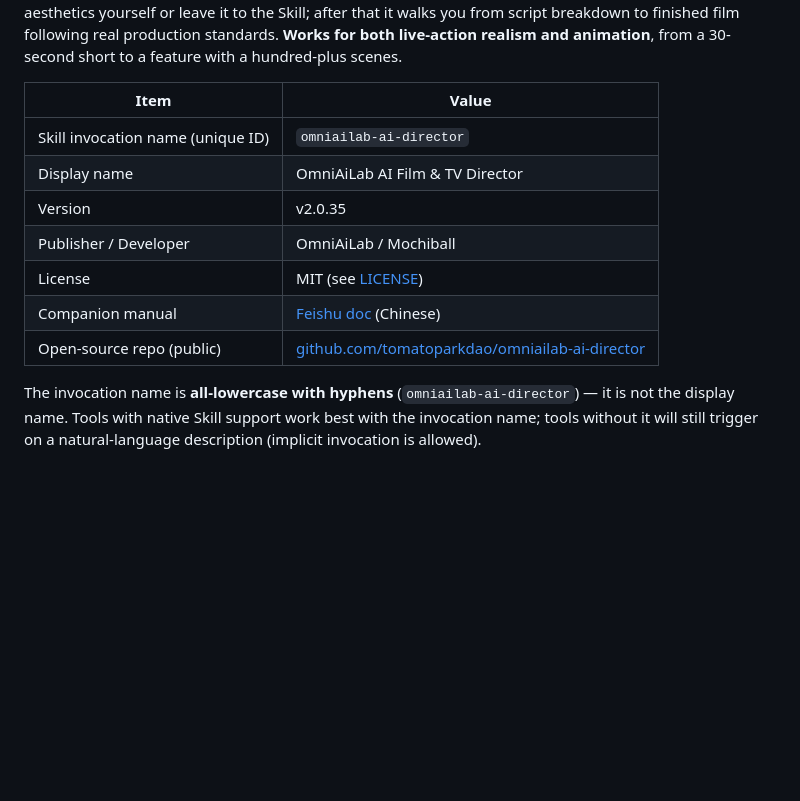
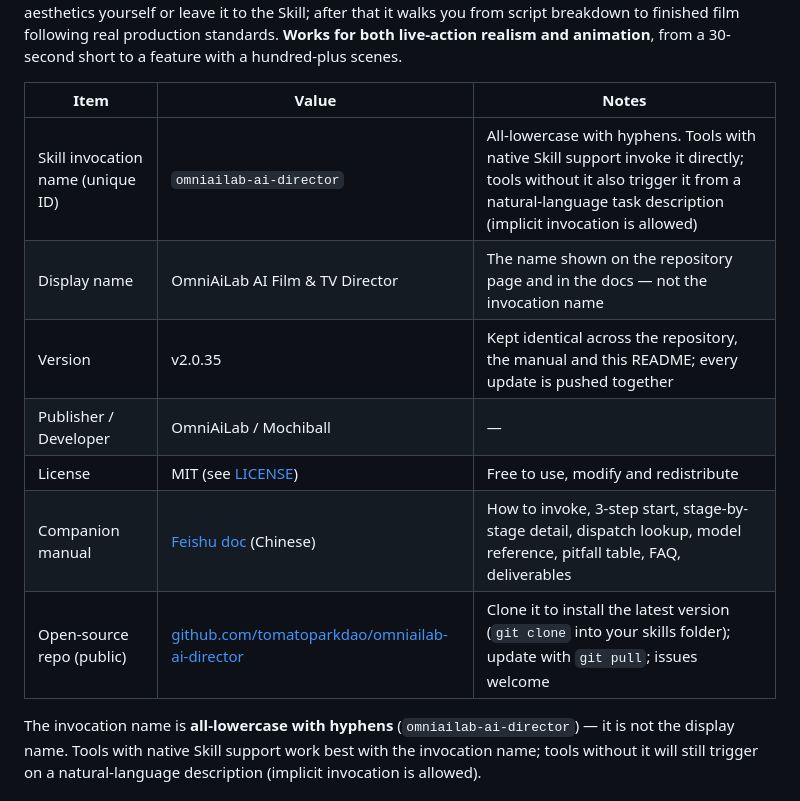
Before and after one commit to tomatoparkdao/omniailab-ai-director, a Markdown page: README_EN.md, the part around one of its changes. GitHub-like rendering; blank space fills up the shorter version.

```diff
--- a/README_EN.md
+++ b/README_EN.md
@@ -21,15 +21,15 @@
 
 **A film-industry-grade, end-to-end AI director Skill — and a creative system that guides your decisions.** It doesn't just run a pipeline: **the first thing it does is ask what kind of piece you're making** (narrative film / short drama / animation / documentary / commercial / title sequence / music video / game PV / UI motion — each takes a different track), then lets you pin down the director, camera, lighting and aesthetics yourself or leave it to the Skill; after that it walks you from script breakdown to finished film following real production standards. **Works for both live-action realism and animation**, from a 30-second short to a feature with a hundred-plus scenes.
 
-| Item | Value |
-|---|---|
-| Skill invocation name (unique ID) | `omniailab-ai-director` |
-| Display name | OmniAiLab AI Film & TV Director |
-| Version | v2.0.35 |
-| Publisher / Developer | OmniAiLab / Mochiball |
-| License | MIT (see [LICENSE](LICENSE)) |
-| Companion manual | [Feishu doc](https://zcn03zgas1zl.feishu.cn/wiki/P2fhwADXvil24UkNkDCcw1x2nbA) (Chinese) |
-| Open-source repo (public) | [github.com/tomatoparkdao/omniailab-ai-director](https://github.com/tomatoparkdao/omniailab-ai-director) |
+| Item | Value | Notes |
+|---|---|---|
+| Skill invocation name (unique ID) | `omniailab-ai-director` | All-lowercase with hyphens. Tools with native Skill support invoke it directly; tools without it also trigger it from a natural-language task description (implicit invocation is allowed) |
+| Display name | OmniAiLab AI Film & TV Director | The name shown on the repository page and in the docs — not the invocation name |
+| Version | v2.0.35 | Kept identical across the repository, the manual and this README; every update is pushed together |
+| Publisher / Developer | OmniAiLab / Mochiball | — |
+| License | MIT (see [LICENSE](LICENSE)) | Free to use, modify and redistribute |
+| Companion manual | [Feishu doc](https://zcn03zgas1zl.feishu.cn/wiki/P2fhwADXvil24UkNkDCcw1x2nbA) (Chinese) | How to invoke, 3-step start, stage-by-stage detail, dispatch lookup, model reference, pitfall table, FAQ, deliverables |
+| Open-source repo (public) | [github.com/tomatoparkdao/omniailab-ai-director](https://github.com/tomatoparkdao/omniailab-ai-director) | Clone it to install the latest version (`git clone` into your skills folder); update with `git pull`; issues welcome |
 
 The invocation name is **all-lowercase with hyphens** (`omniailab-ai-director`) — it is not the display name. Tools with native Skill support work best with the invocation name; tools without it will still trigger on a natural-language description (implicit invocation is allowed).
 
```
Also changed, not shown: other parts of README_EN.md (+26 -24 lines), README.md (+35 -33 lines).
